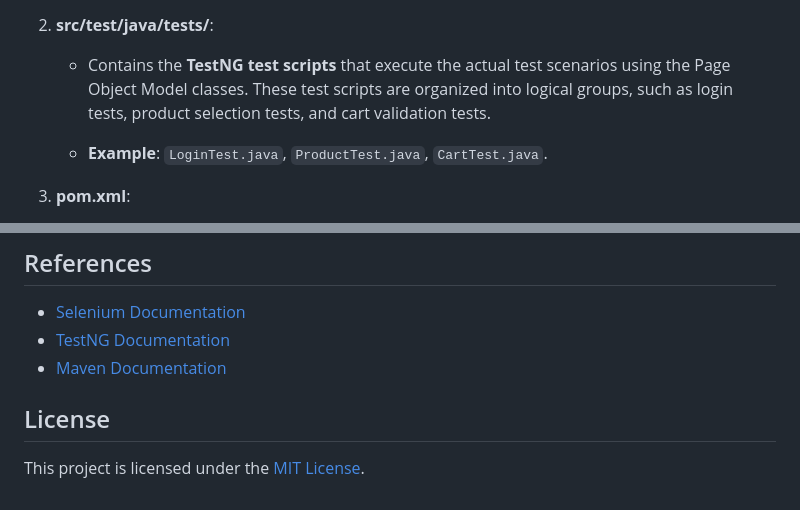
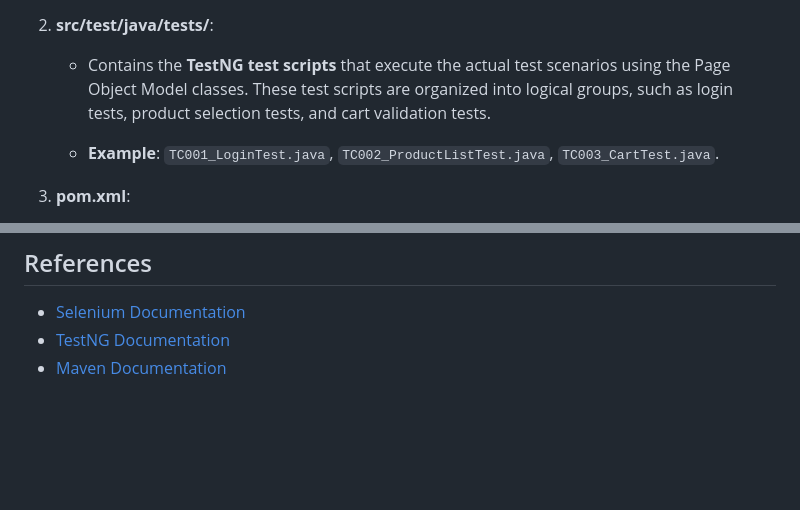
Before and after one commit to Osama2262/Swag_Labs, a Markdown page: README.md, 2 parts joined by grey strips. GitHub-like rendering; blank space fills up the shorter version.

```diff
--- a/README.md
+++ b/README.md
@@ -48,7 +48,7 @@ Swag_Labs/
 2. **src/test/java/tests/**:
    - Contains the **TestNG test scripts** that execute the actual test scenarios using the Page Object Model classes. These test scripts are organized into logical groups, such as login tests, product selection tests, and cart validation tests.
 
-   - **Example**: `LoginTest.java`, `ProductTest.java`, `CartTest.java`.
+   - **Example**: `TC001_LoginTest.java`, `TC002_ProductListTest.java`, `TC003_CartTest.java`.
 
 3. **pom.xml**:
    - The **Maven configuration file** that defines the dependencies required for the project, such as Selenium, TestNG, and other libraries. It also includes plugins for building and running the tests, managing versions, and packaging the project.
@@ -116,7 +116,3 @@ We welcome contributions to this project! If you'd like to contribute:
 - [Selenium Documentation](https://www.selenium.dev/documentation/)
 - [TestNG Documentation](https://testng.org/doc/)
 - [Maven Documentation](https://maven.apache.org/guides/index.html)
-
-## License
-
-This project is licensed under the [MIT License](LICENSE).
```
